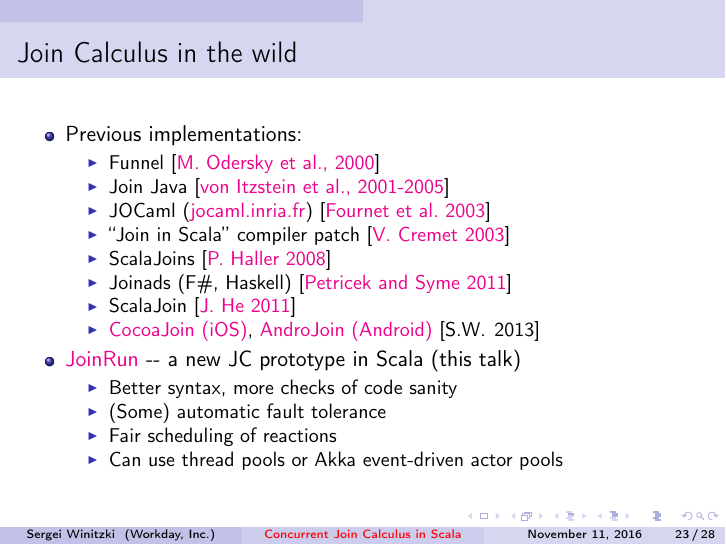
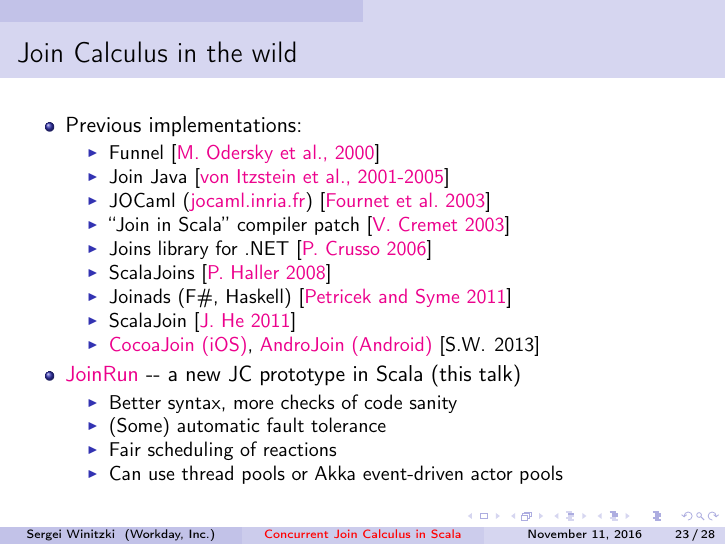
Before and after one commit to winitzki/talks, LaTeX slides (join_calculus/join_calculus_talk_2016.tex): page 23 of 28. Compiled offline with pdfLaTeX; the source files are stored in an older character set and shown here as Unicode.

Commit message:
add links to Join C#

```diff
--- a/join_calculus/join_calculus_talk_2016.tex
+++ b/join_calculus/join_calculus_talk_2016.tex
@@ -557,6 +557,7 @@
 \item Join Java {[}\href{http://www.vonitzstein.com/Project_JoinJava.html}{von Itzstein et al., 2001-2005}{]}
 \item JOCaml  (\href{http://jocaml.inria.fr}{jocaml.inria.fr}) {[}\href{http://research.microsoft.com/en-us/um/people/fournet/papers/jocaml-afp4-summer-school-02.pdf}{Fournet et al. 2003}{]}
 \item ``Join in Scala'' compiler patch {[}\href{http://lampwww.epfl.ch/~cremet/misc/join_in_scala/index.html}{V. Cremet 2003}{]}
+\item Joins library for .NET {[}\href{http://research.microsoft.com/en-us/um/people/crusso/joins/}{P. Crusso 2006}{]}
 \item ScalaJoins {[}\href{http://lampwww.epfl.ch/~phaller/joins/index.html}{P. Haller 2008}{]}
 \item Joinads (F\#, Haskell) {[}\href{https://www.microsoft.com/en-us/research/publication/joinads-a-retargetable-control-flow-construct-for-reactive-parallel-and-concurrent-programming/}{Petricek and Syme 2011}{]}
 \item ScalaJoin {[}\href{https://github.com/Jiansen/ScalaJoin}{J. He 2011}{]}
```
Also changed, not shown: join_calculus/join_calculus_talk_2016.pdf, 1 other file.
